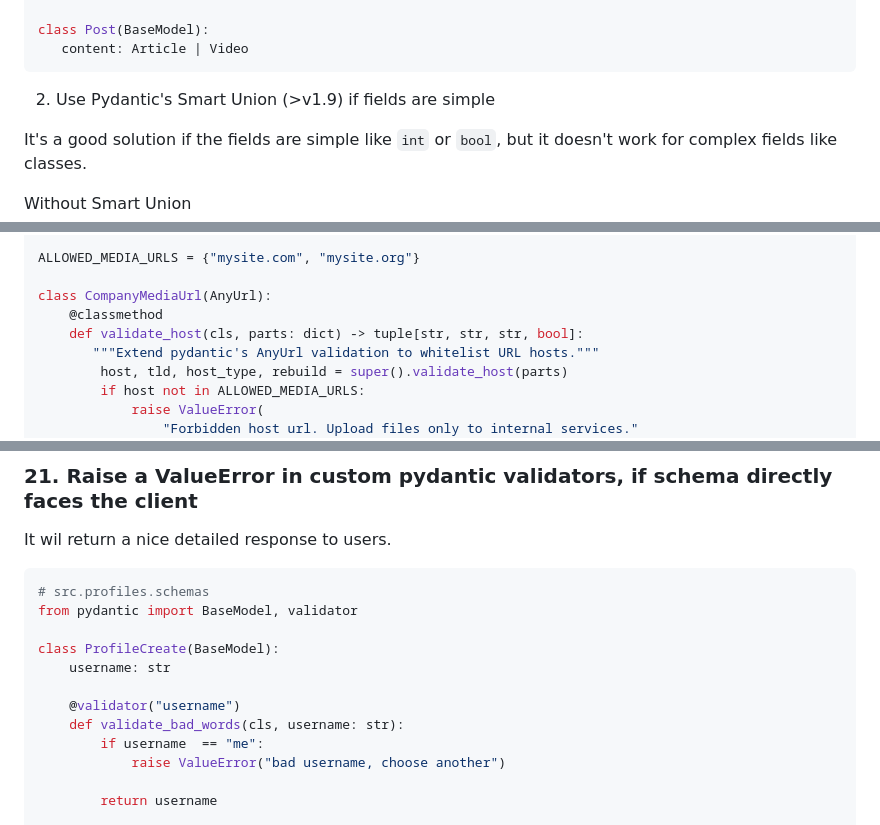
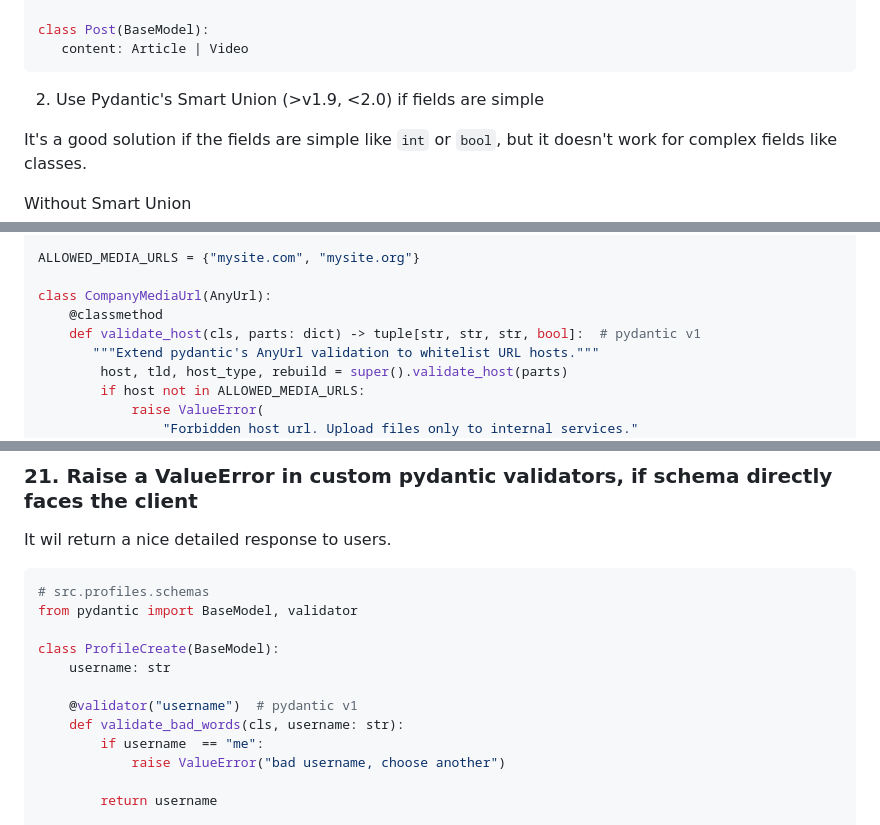
Before and after one commit to zhanymkanov/fastapi-best-practices, a Markdown page: README.md, 3 parts joined by grey strips. GitHub-like rendering.

````diff
--- a/README.md
+++ b/README.md
@@ -685,7 +686,7 @@ class Video(BaseModel):
 class Post(BaseModel):
    content: Article | Video
 ```
-2. Use Pydantic's Smart Union (>v1.9) if fields are simple
+2. Use Pydantic's Smart Union (>v1.9, <2.0) if fields are simple
 
 It's a good solution if the fields are simple like `int` or `bool`,
 but it doesn't work for complex fields like classes.
@@ -867,7 +868,7 @@ ALLOWED_MEDIA_URLS = {"mysite.com", "mysite.org"}
 
 class CompanyMediaUrl(AnyUrl):
     @classmethod
-    def validate_host(cls, parts: dict) -> tuple[str, str, str, bool]:
+    def validate_host(cls, parts: dict) -> tuple[str, str, str, bool]:  # pydantic v1
        """Extend pydantic's AnyUrl validation to whitelist URL hosts."""
         host, tld, host_type, rebuild = super().validate_host(parts)
         if host not in ALLOWED_MEDIA_URLS:
@@ -891,7 +892,7 @@ from pydantic import BaseModel, validator
 class ProfileCreate(BaseModel):
     username: str
 
-    @validator("username")
+    @validator("username")  # pydantic v1
     def validate_bad_words(cls, username: str):
         if username  == "me":
             raise ValueError("bad username, choose another")
````
Also changed, not shown: other parts of README.md (+6 -6 lines).
